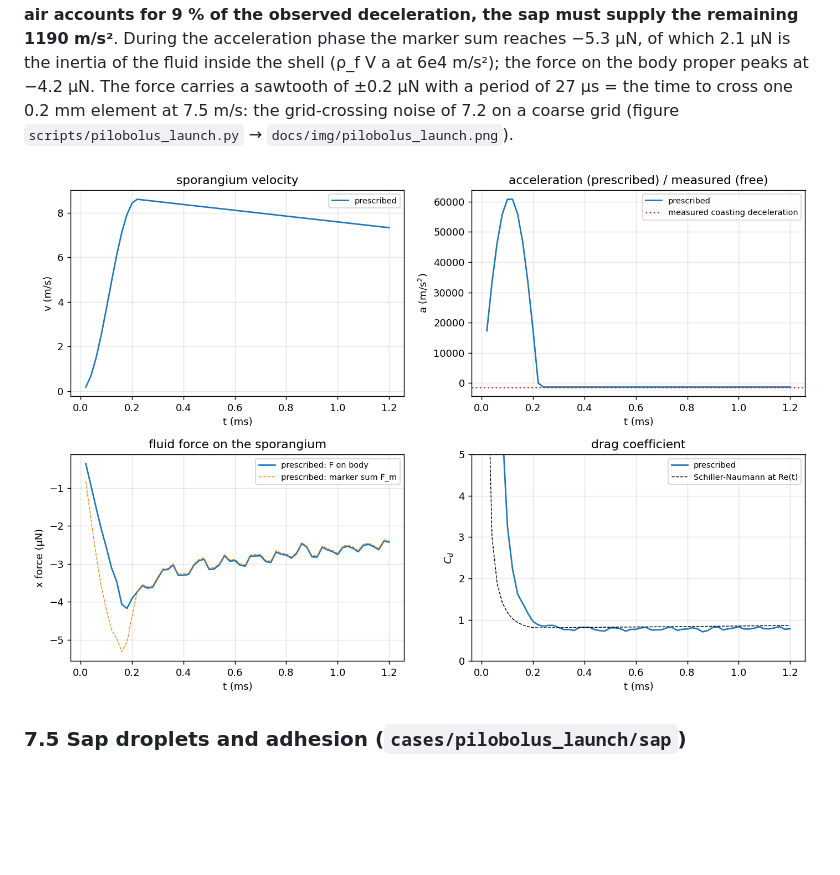
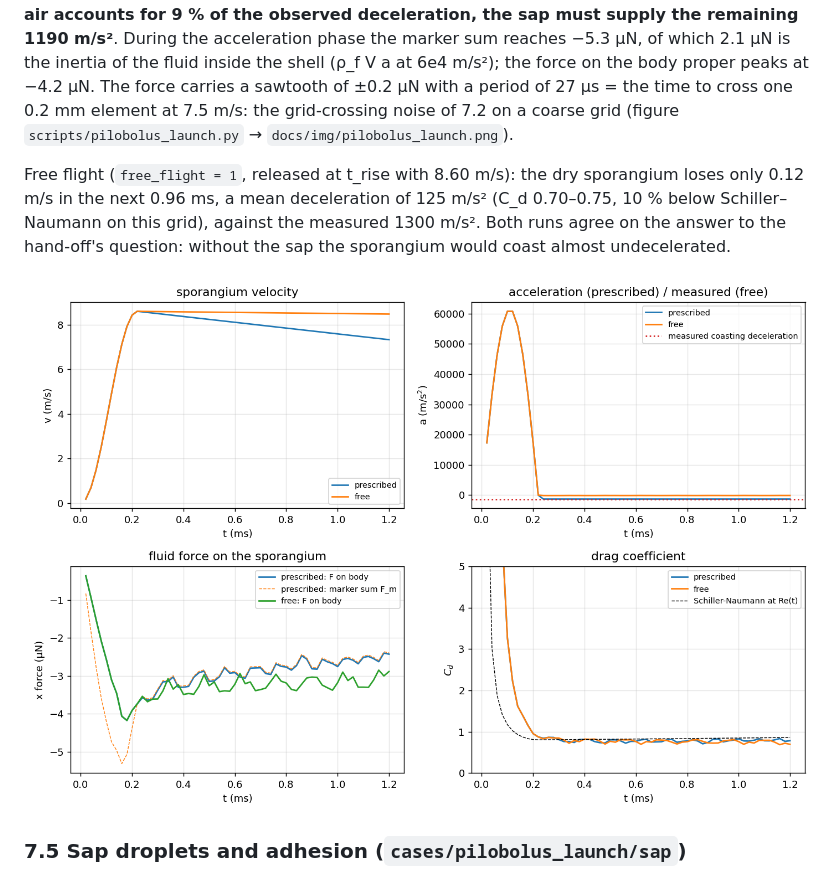
Before and after one commit to BCKim55/NekRS-EL-IBM, a Markdown page: docs/design.md, the part around the change. Rendered like a GitHub page; pictures changed too: docs/img/pilobolus_launch.png; blank space fills up the shorter version.

Commit message:
Pilobolus free flight: dry sporangium decelerates at 125 m/s2 (measured 1300)

```diff
--- a/docs/design.md
+++ b/docs/design.md
@@ -749,6 +749,12 @@ with a period of 27 µs = the time to cross one 0.2 mm element at 7.5 m/s:
 the grid-crossing noise of 7.2 on a coarse grid (figure
 `scripts/pilobolus_launch.py` → `docs/img/pilobolus_launch.png`).
 
+Free flight (`free_flight = 1`, released at t_rise with 8.60 m/s): the dry
+sporangium loses only 0.12 m/s in the next 0.96 ms, a mean deceleration of
+125 m/s² (C_d 0.70–0.75, 10 % below Schiller–Naumann on this grid), against
+the measured 1300 m/s². Both runs agree on the answer to the hand-off's
+question: without the sap the sporangium would coast almost undecelerated.
+
 ![Pilobolus launch](img/pilobolus_launch.png)
 
 ### 7.5 Sap droplets and adhesion (`cases/pilobolus_launch/sap`)
```
